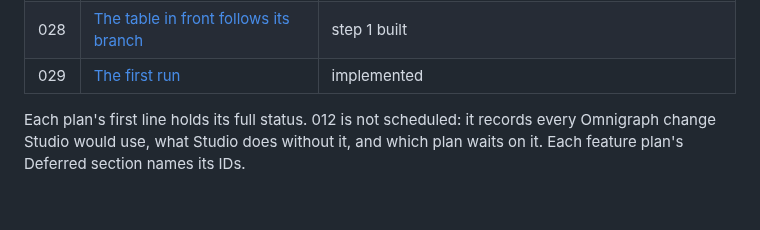
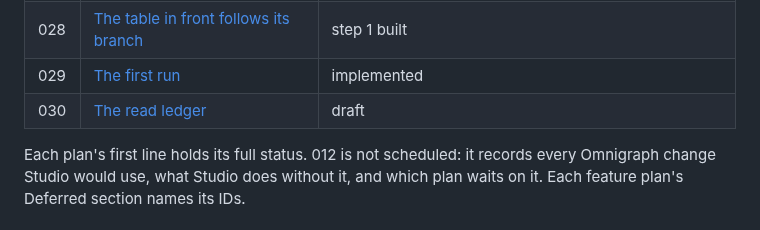
Before and after one commit to ModernRelay/omnigraph-studio, a Markdown page: specs/README.md, the part around the change. GitHub-like rendering.

Commit message:
docs(specs): the read ledger, checked against Studio and Omnigraph 7711e4a (spec 030); a 429 asking 60 s is never retried (spec 015)

```diff
--- a/specs/README.md
+++ b/specs/README.md
@@ -60,6 +60,7 @@ Add tasks, contracts or data-model files only for large features.
 | 027 | [A Windows installer the launcher can find](027-windows-installer/plan.md) | step 1 built |
 | 028 | [The table in front follows its branch](028-live-tables/plan.md) | step 1 built |
 | 029 | [The first run](029-first-run/plan.md) | implemented |
+| 030 | [The read ledger](030-read-ledger/plan.md) | draft |
 
 Each plan's first line holds its full status. 012 is not scheduled: it records every Omnigraph change Studio would use, what Studio does
 without it, and which plan waits on it. Each feature plan's Deferred section names its IDs.
```
Also changed, not shown: specs/015-read-model/plan.md (+5 -0 lines), specs/030-read-ledger/plan.md (added, +335 -0 lines).
